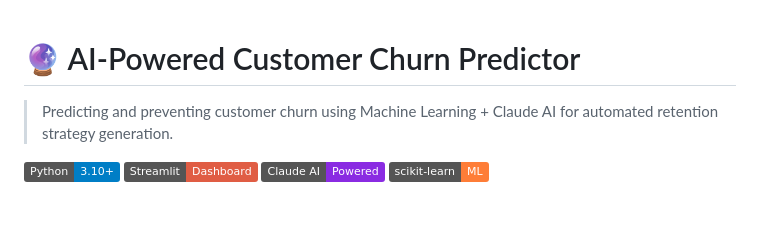
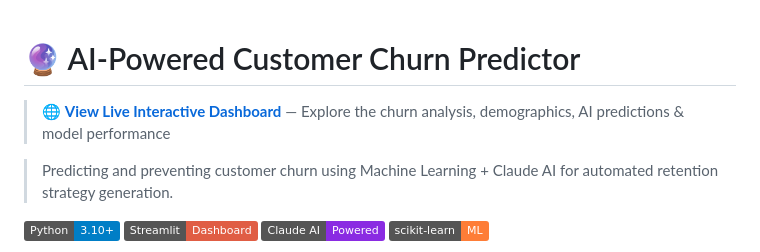
Before and after one commit to megghasharma/churn-predictor-ai, a Markdown page: README.md, the part around the change. GitHub-like rendering; badges without logos; blank space fills up the shorter version.

Commit message:
Add live dashboard link to README

```diff
--- a/README.md
+++ b/README.md
@@ -1,4 +1,7 @@
 # 🔮 AI-Powered Customer Churn Predictor
+
+> 🌐 **[View Live Interactive Dashboard](https://megghasharma.github.io/churn-predictor-ai/)** — Explore the churn analysis, demographics, AI predictions & model performance
+
 
 > Predicting and preventing customer churn using Machine Learning + Claude AI for automated retention strategy generation.
 
```
